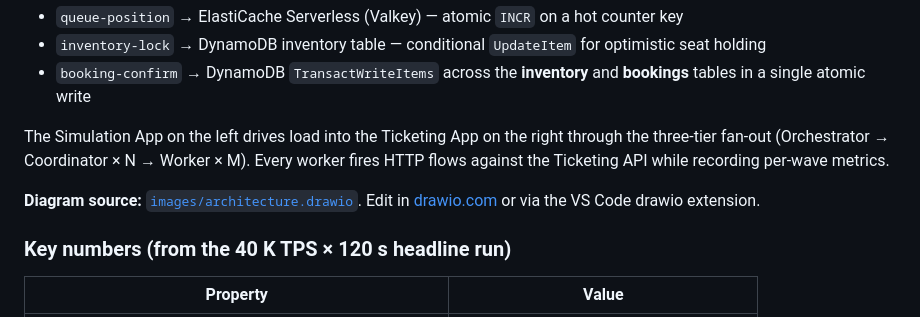
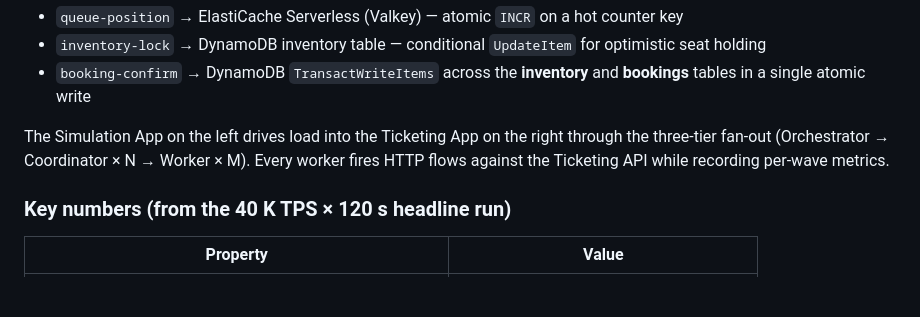
Before and after one commit to aws-samples/sample-aws-lambda-managed-instances-large-transactions-volume, a Markdown page: docs/architecture.md, the part around one of its changes. GitHub-like rendering; blank space fills up the shorter version.

Commit message:
Fix formatting and grammar in architecture.md
Corrected formatting and grammar in architecture documentation.

```diff
--- a/docs/architecture.md
+++ b/docs/architecture.md
@@ -25,7 +25,6 @@ The request path enters through API Gateway and traverses three sequential Lambd
 
 The Simulation App on the left drives load into the Ticketing App on the right through the three-tier fan-out (Orchestrator → Coordinator × N → Worker × M). Every worker fires HTTP flows against the Ticketing API while recording per-wave metrics.
 
-**Diagram source:** [`images/architecture.drawio`](./images/architecture.drawio). Edit in [drawio.com](https://app.diagrams.net) or via the VS Code drawio extension.
 
 ### Key numbers (from the 40 K TPS × 120 s headline run)
 
```
Also changed, not shown: other parts of docs/architecture.md (+2 -2 lines).
